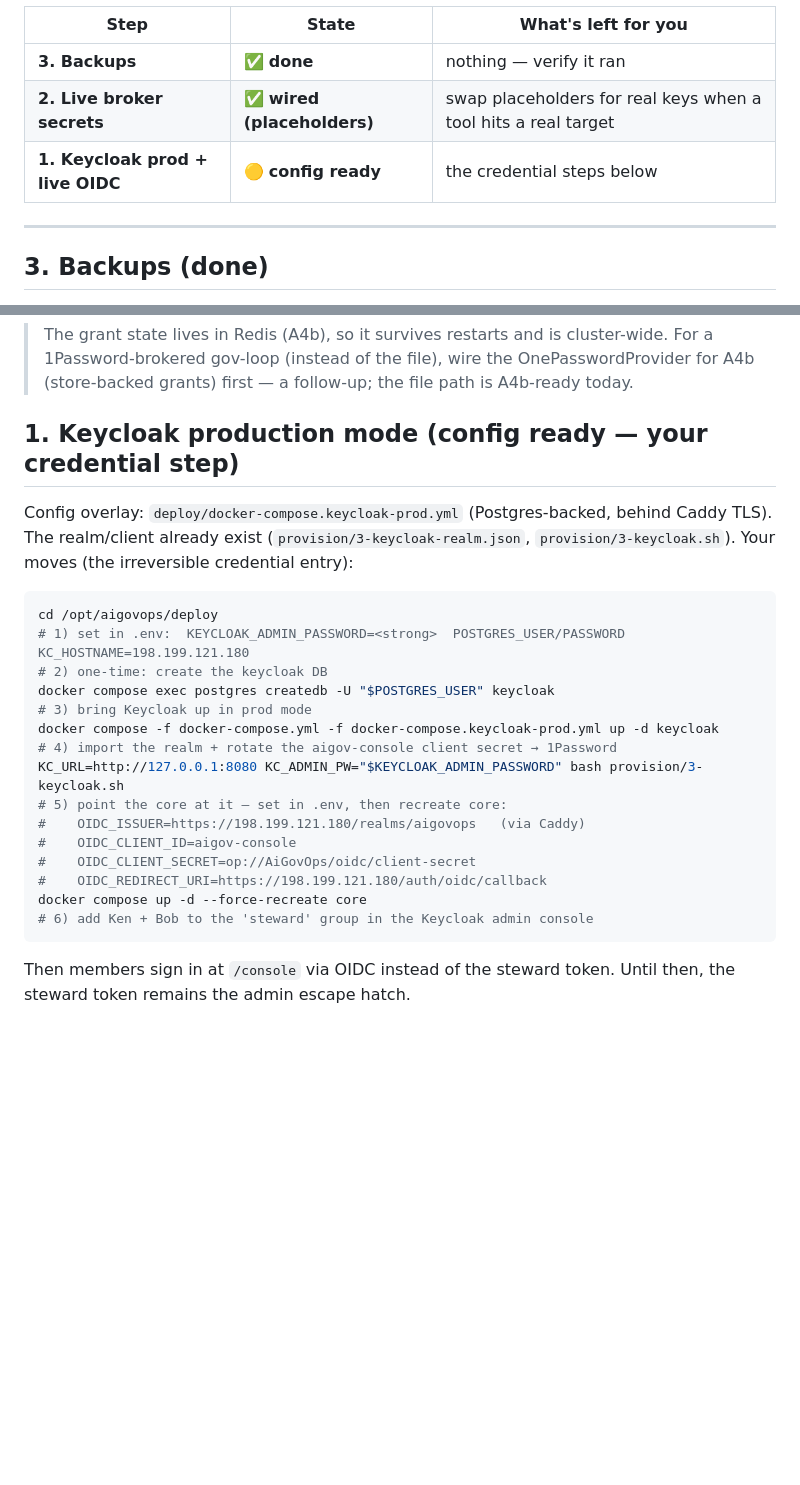
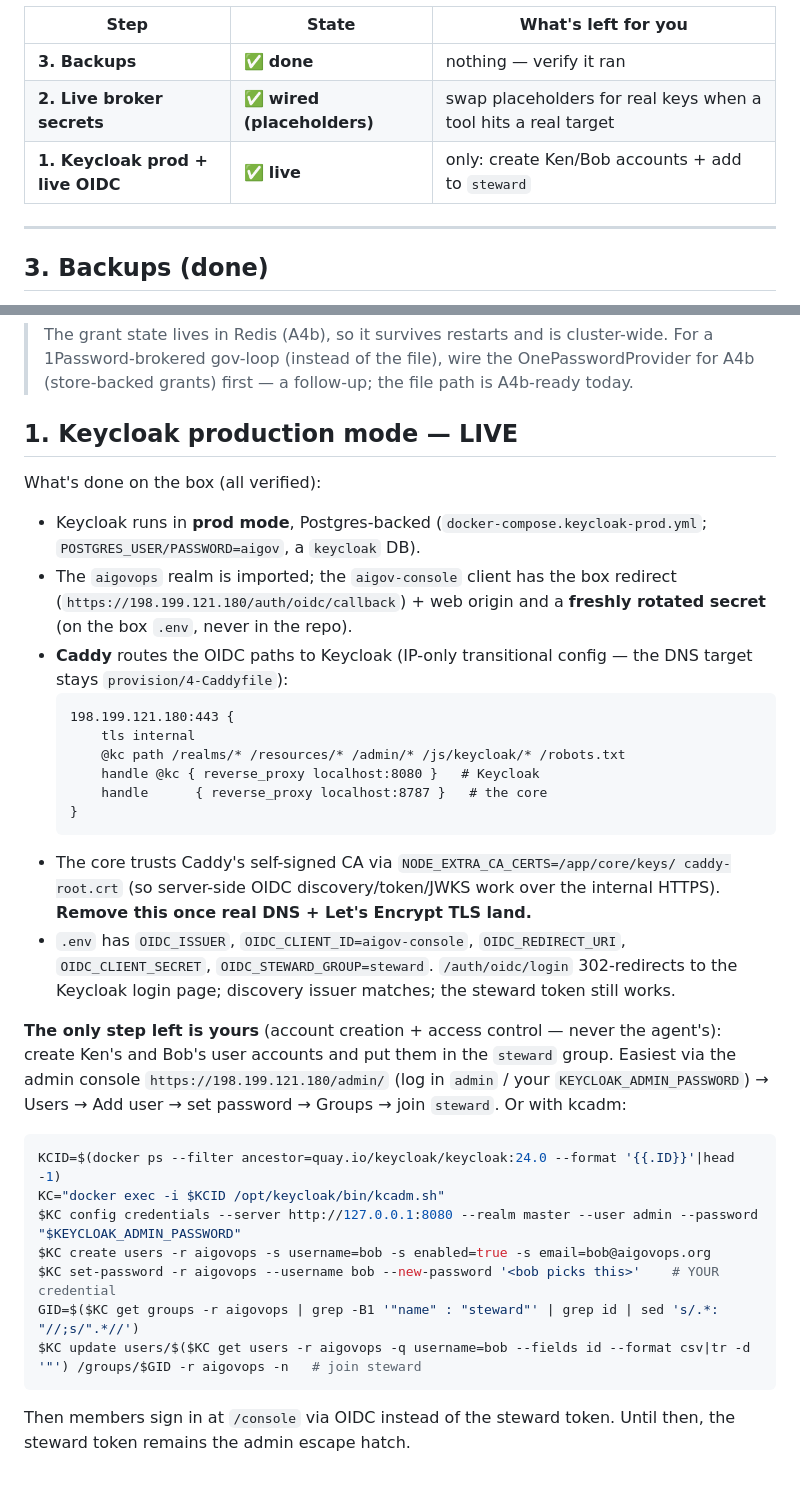
Before and after one commit to aigovops-foundation/aigovops-library-june-ken-bob, a Markdown page: deploy/production-hardening.md, 2 parts joined by grey strips. Rendered like a GitHub page; blank space fills up the shorter version.

Commit message:
docs(prod): Step 1 Keycloak prod + live OIDC — LIVE (runbook updated)
Keycloak now runs in production mode (Postgres-backed) on the box; the aigovops
realm is imported; the aigov-console client has the box redirect + a freshly rotated
secret; Caddy routes the OIDC paths to Keycloak; the core trusts Caddy's internal CA
(NODE_EXTRA_CA_CERTS) so server-side discovery/token/JWKS work; OIDC_* is wired and
/auth/oidc/login 302-redirects to the Keycloak login page. The steward token remains
the escape hatch and the live demo was never interrupted.

All OIDC secrets live only on the box .env (never committed). The one remaining step
is the operator's: create Ken/Bob accounts + add to the steward group (account
creation + access control — never the agent's move). Runbook + exact commands added.

Co-Authored-By: Claude Opus 4.8 (1M context) <noreply@anthropic.com>

````diff
--- a/deploy/production-hardening.md
+++ b/deploy/production-hardening.md
@@ -7,7 +7,7 @@ Foundation can onboard real members onto. Status as of this pass:
 |------|-------|---------------------|
 | **3. Backups** | ✅ **done** | nothing — verify it ran |
 | **2. Live broker secrets** | ✅ **wired (placeholders)** | swap placeholders for real keys when a tool hits a real target |
-| **1. Keycloak prod + live OIDC** | 🟡 **config ready** | the credential steps below |
+| **1. Keycloak prod + live OIDC** | ✅ **live** | only: create Ken/Bob accounts + add to `steward` |
 
 ---
 
@@ -42,28 +42,44 @@ docker compose restart core
 > For a 1Password-brokered gov-loop (instead of the file), wire the OnePasswordProvider
 > for A4b (store-backed grants) first — a follow-up; the file path is A4b-ready today.
 
-## 1. Keycloak production mode (config ready — your credential step)
+## 1. Keycloak production mode — LIVE
 
-Config overlay: `deploy/docker-compose.keycloak-prod.yml` (Postgres-backed,
-behind Caddy TLS). The realm/client already exist (`provision/3-keycloak-realm.json`,
-`provision/3-keycloak.sh`). Your moves (the irreversible credential entry):
+What's done on the box (all verified):
+- Keycloak runs in **prod mode**, Postgres-backed (`docker-compose.keycloak-prod.yml`;
+  `POSTGRES_USER/PASSWORD=aigov`, a `keycloak` DB).
+- The `aigovops` realm is imported; the `aigov-console` client has the box redirect
+  (`https://198.199.121.180/auth/oidc/callback`) + web origin and a **freshly rotated
+  secret** (on the box `.env`, never in the repo).
+- **Caddy** routes the OIDC paths to Keycloak (IP-only transitional config — the
+  DNS target stays `provision/4-Caddyfile`):
+  ```caddy
+  198.199.121.180:443 {
+      tls internal
+      @kc path /realms/* /resources/* /admin/* /js/keycloak/* /robots.txt
+      handle @kc { reverse_proxy localhost:8080 }   # Keycloak
+      handle      { reverse_proxy localhost:8787 }   # the core
+  }
+  ```
+- The core trusts Caddy's self-signed CA via `NODE_EXTRA_CA_CERTS=/app/core/keys/
+  caddy-root.crt` (so server-side OIDC discovery/token/JWKS work over the internal
+  HTTPS). **Remove this once real DNS + Let's Encrypt TLS land.**
+- `.env` has `OIDC_ISSUER`, `OIDC_CLIENT_ID=aigov-console`, `OIDC_REDIRECT_URI`,
+  `OIDC_CLIENT_SECRET`, `OIDC_STEWARD_GROUP=steward`. `/auth/oidc/login` 302-redirects
+  to the Keycloak login page; discovery issuer matches; the steward token still works.
 
+**The only step left is yours** (account creation + access control — never the agent's):
+create Ken's and Bob's user accounts and put them in the `steward` group. Easiest via
+the admin console `https://198.199.121.180/admin/` (log in `admin` / your
+`KEYCLOAK_ADMIN_PASSWORD`) → Users → Add user → set password → Groups → join `steward`.
+Or with kcadm:
 ```bash
-cd /opt/aigovops/deploy
-# 1) set in .env:  KEYCLOAK_ADMIN_PASSWORD=<strong>  POSTGRES_USER/PASSWORD  KC_HOSTNAME=198.199.121.180
-# 2) one-time: create the keycloak DB
-docker compose exec postgres createdb -U "$POSTGRES_USER" keycloak
-# 3) bring Keycloak up in prod mode
-docker compose -f docker-compose.yml -f docker-compose.keycloak-prod.yml up -d keycloak
-# 4) import the realm + rotate the aigov-console client secret → 1Password
-KC_URL=http://127.0.0.1:8080 KC_ADMIN_PW="$KEYCLOAK_ADMIN_PASSWORD" bash provision/3-keycloak.sh
-# 5) point the core at it — set in .env, then recreate core:
-#    OIDC_ISSUER=https://198.199.121.180/realms/aigovops   (via Caddy)
-#    OIDC_CLIENT_ID=aigov-console
-#    OIDC_CLIENT_SECRET=op://AiGovOps/oidc/client-secret
-#    OIDC_REDIRECT_URI=https://198.199.121.180/auth/oidc/callback
-docker compose up -d --force-recreate core
-# 6) add Ken + Bob to the 'steward' group in the Keycloak admin console
+KCID=$(docker ps --filter ancestor=quay.io/keycloak/keycloak:24.0 --format '{{.ID}}'|head -1)
+KC="docker exec -i $KCID /opt/keycloak/bin/kcadm.sh"
+$KC config credentials --server http://127.0.0.1:8080 --realm master --user admin --password "$KEYCLOAK_ADMIN_PASSWORD"
+$KC create users -r aigovops -s username=bob -s enabled=true -s email=bob@aigovops.org
+$KC set-password -r aigovops --username bob --new-password '<bob picks this>'    # YOUR credential
+GID=$($KC get groups -r aigovops | grep -B1 '"name" : "steward"' | grep id | sed 's/.*: "//;s/".*//')
+$KC update users/$($KC get users -r aigovops -q username=bob --fields id --format csv|tr -d '"') /groups/$GID -r aigovops -n   # join steward
 ```
 Then members sign in at `/console` via OIDC instead of the steward token. Until
 then, the steward token remains the admin escape hatch.
````
